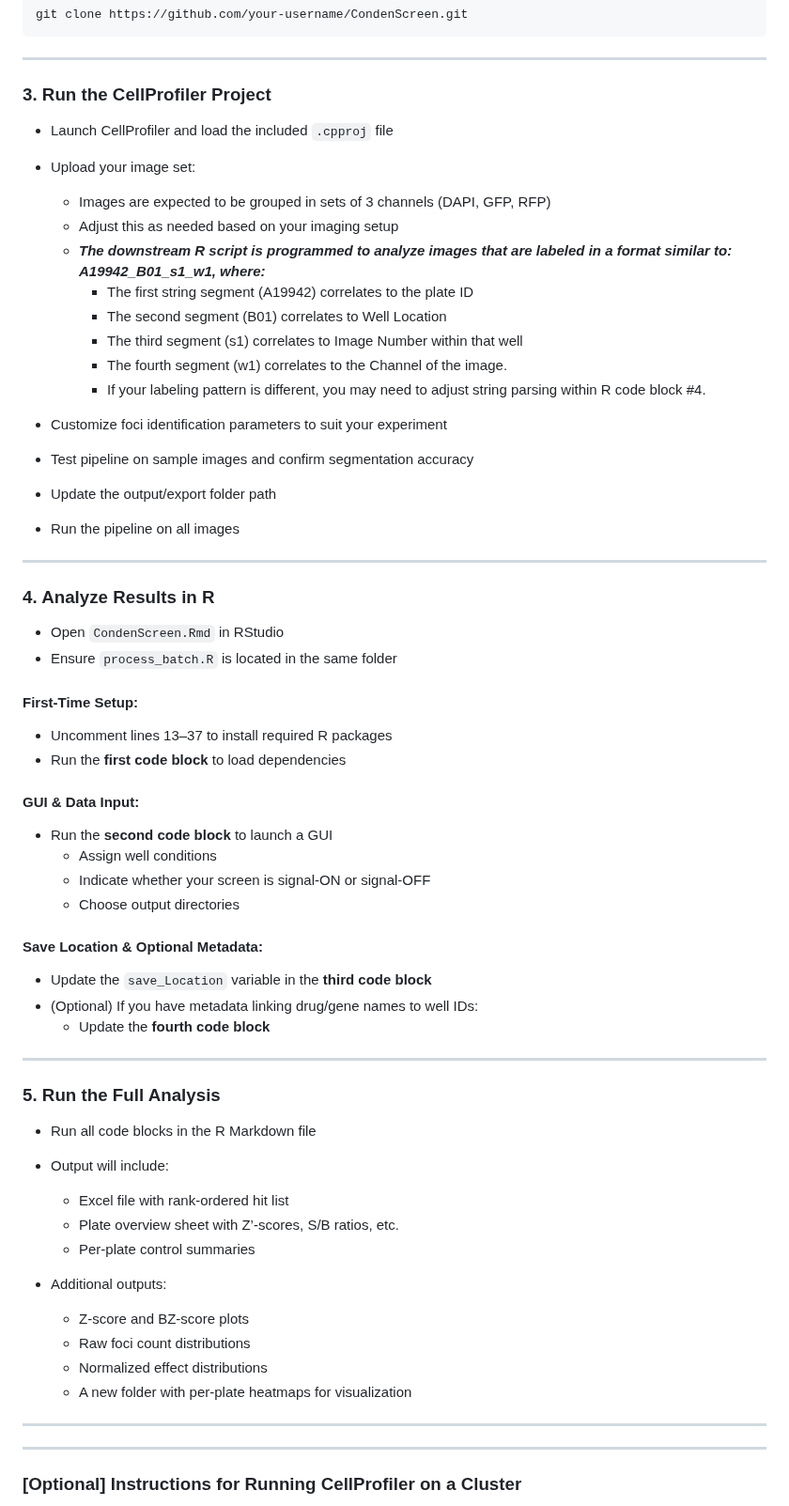
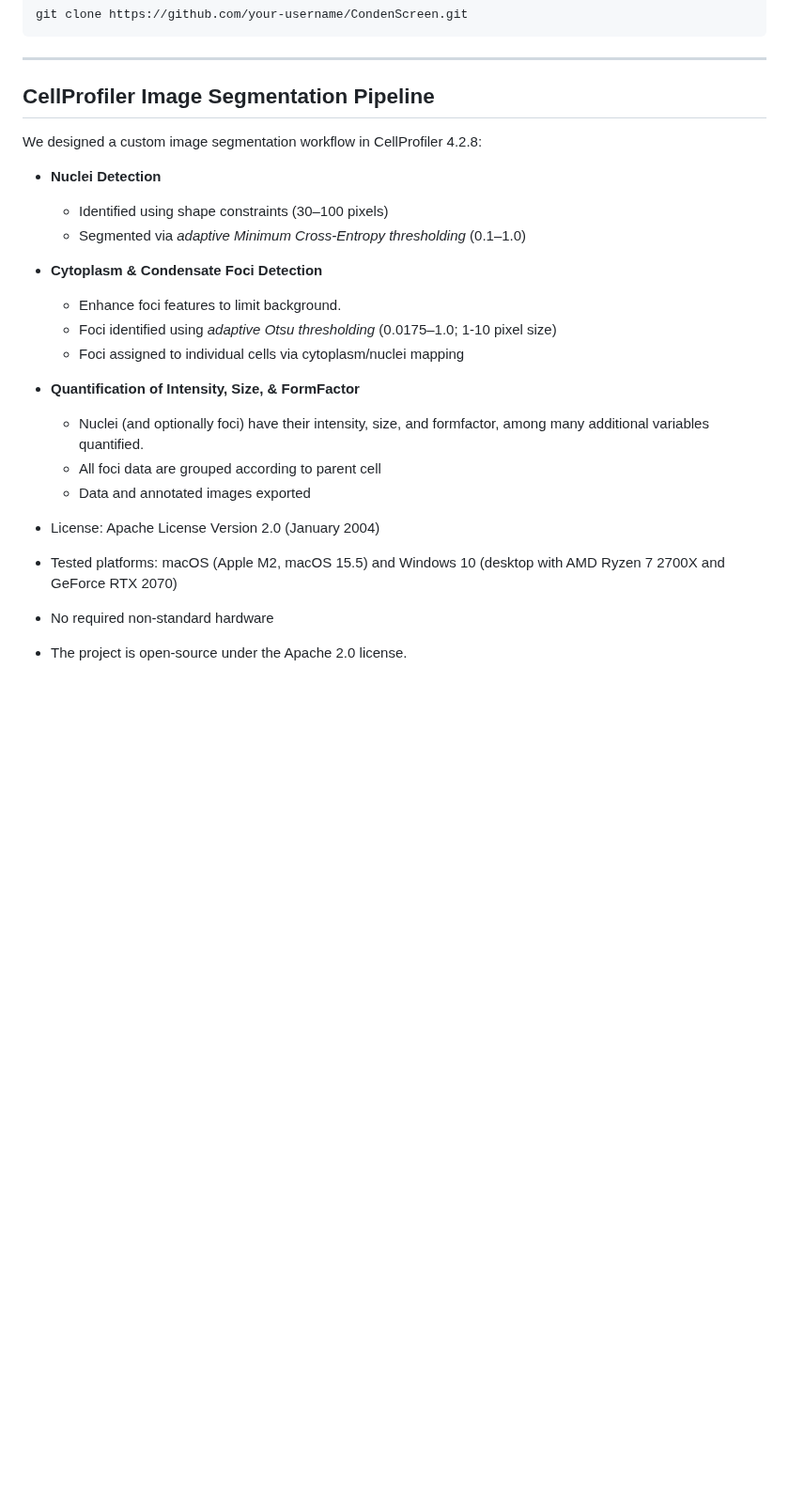
Before and after one commit to dylanpoch/Condenscreen, a Markdown page: README.md, the part around one of its changes. Shown at 94% size. Drawn GitHub-style; blank space fills up the shorter version.

```diff
--- a/README.md
+++ b/README.md
@@ -141,66 +45,28 @@ git clone https://github.com/your-username/CondenScreen.git
 
 ---
 
-### 3. Run the CellProfiler Project
+## CellProfiler Image Segmentation Pipeline
 
-- Launch CellProfiler and load the included `.cpproj` file
-- Upload your image set:
-  - Images are expected to be grouped in sets of 3 channels (DAPI, GFP, RFP)
-  - Adjust this as needed based on your imaging setup
-  - ***The downstream R script is programmed to analyze images that are labeled in a format similar to: A19942_B01_s1_w1, where:***
-      - The first string segment (A19942) correlates to the plate ID
-      - The second segment (B01) correlates to Well Location
-      - The third segment (s1) correlates to Image Number within that well
-      - The fourth segment (w1) correlates to the Channel of the image.
-    - If your labeling pattern is different, you may need to adjust string parsing within R code block #4.
+We designed a custom image segmentation workflow in CellProfiler 4.2.8:
 
-- Customize foci identification parameters to suit your experiment
-- Test pipeline on sample images and confirm segmentation accuracy
-- Update the output/export folder path
-- Run the pipeline on all images
+- **Nuclei Detection**
+  - Identified using shape constraints (30–100 pixels)
+  - Segmented via *adaptive Minimum Cross-Entropy thresholding* (0.1–1.0)
 
----
+- **Cytoplasm & Condensate Foci Detection**
+  - Enhance foci features to limit background.
+  - Foci identified using  *adaptive Otsu thresholding* (0.0175–1.0; 1-10 pixel size)
+  - Foci assigned to individual cells via cytoplasm/nuclei mapping
 
-### 4. Analyze Results in R
-
-- Open `CondenScreen.Rmd` in RStudio
-- Ensure `process_batch.R` is located in the same folder
-
-#### First-Time Setup:
-- Uncomment lines 13–37 to install required R packages
-- Run the **first code block** to load dependencies
-
-#### GUI & Data Input:
-- Run the **second code block** to launch a GUI
-  - Assign well conditions
-  - Indicate whether your screen is signal-ON or signal-OFF
-  - Choose output directories
-
-#### Save Location & Optional Metadata:
-- Update the `save_Location` variable in the **third code block**
-- (Optional) If you have metadata linking drug/gene names to well IDs:
-  - Update the **fourth code block**
-
----
-
-### 5. Run the Full Analysis
-
-- Run all code blocks in the R Markdown file
-- Output will include:
-  - Excel file with rank-ordered hit list
-  - Plate overview sheet with Z’-scores, S/B ratios, etc.
-  - Per-plate control summaries
-
-- Additional outputs:
-  - Z-score and BZ-score plots
-  - Raw foci count distributions
-  - Normalized effect distributions
-  - A new folder with per-plate heatmaps for visualization
-
----
+- **Quantification of Intensity, Size, & FormFactor**
+  - Nuclei (and optionally foci) have their intensity, size, and formfactor, among many additional variables quantified.
+  - All foci data are grouped according to parent cell
+  - Data and annotated images exported
 
 
----
 
-### [Optional] Instructions for Running CellProfiler on a Cluster
+- License: Apache License Version 2.0 (January 2004)
+- Tested platforms: macOS (Apple M2, macOS 15.5) and Windows 10 (desktop with AMD Ryzen 7 2700X and GeForce RTX 2070)
+- No required non-standard hardware
+- The project is open-source under the Apache 2.0 license.
 
```
Also changed, not shown: other parts of README.md (+79 -118 lines).
